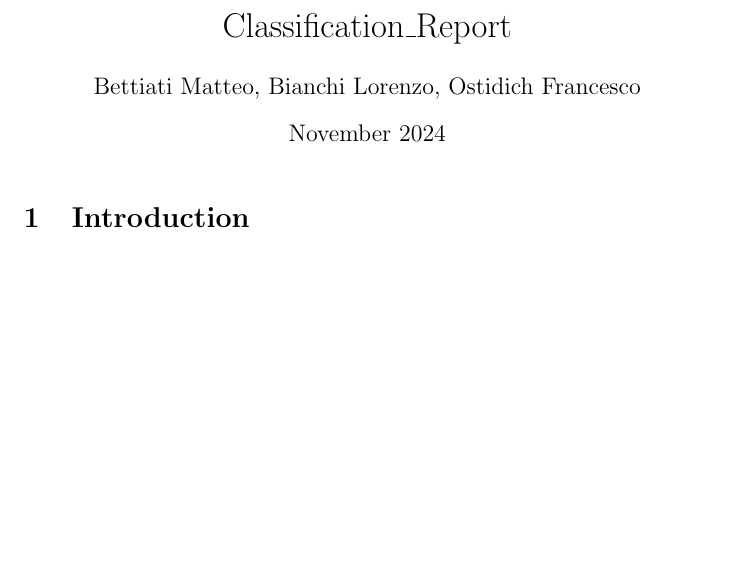
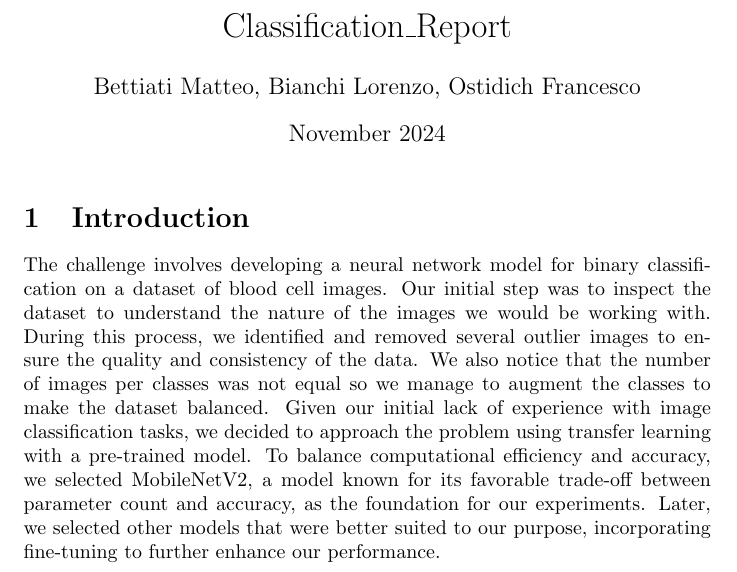
Before and after one commit to Lolleeee/Neural-Network-November, a LaTeX document (report.tex): part of the page, cut so that both start at the same text, the shorter picture padded with empty space. Compiled offline with pdfLaTeX.

Commit message:
Introduction: written introduction. TODO: add some statistic!

```diff
--- a/report.tex
+++ b/report.tex
@@ -10,5 +10,6 @@
 \maketitle
 
 \section{Introduction}
+The challenge involves developing a neural network model for binary classification on a dataset of blood cell images. Our initial step was to inspect the dataset to understand the nature of the images we would be working with. During this process, we identified and removed several outlier images to ensure the quality and consistency of the data. We also notice that the number of images per classes was not equal so we manage to augment the classes to make the dataset balanced. Given our initial lack of experience with image classification tasks, we decided to approach the problem using transfer learning with a pre-trained model. To balance computational efficiency and accuracy, we selected MobileNetV2, a model known for its favorable trade-off between parameter count and accuracy, as the foundation for our experiments. Later, we selected other models that were better suited to our purpose, incorporating fine-tuning to further enhance our performance.
 
 \end{document}
```
